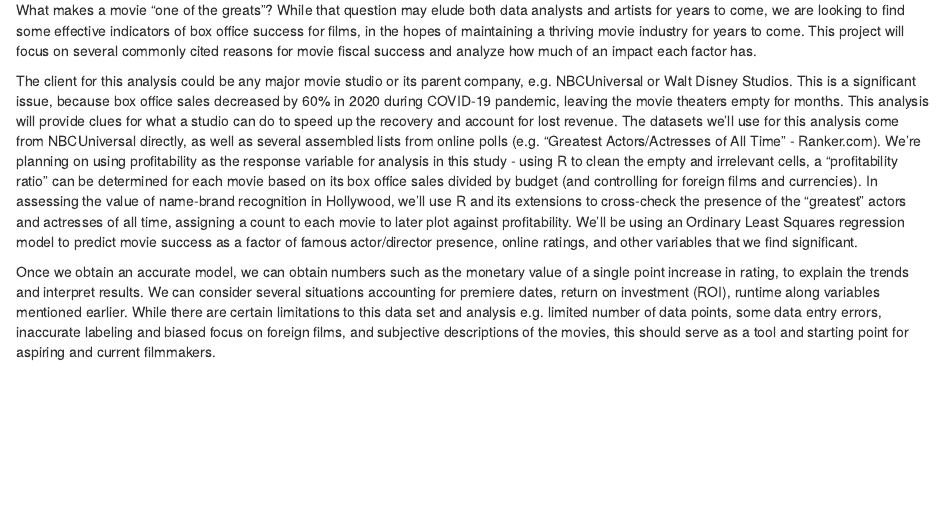
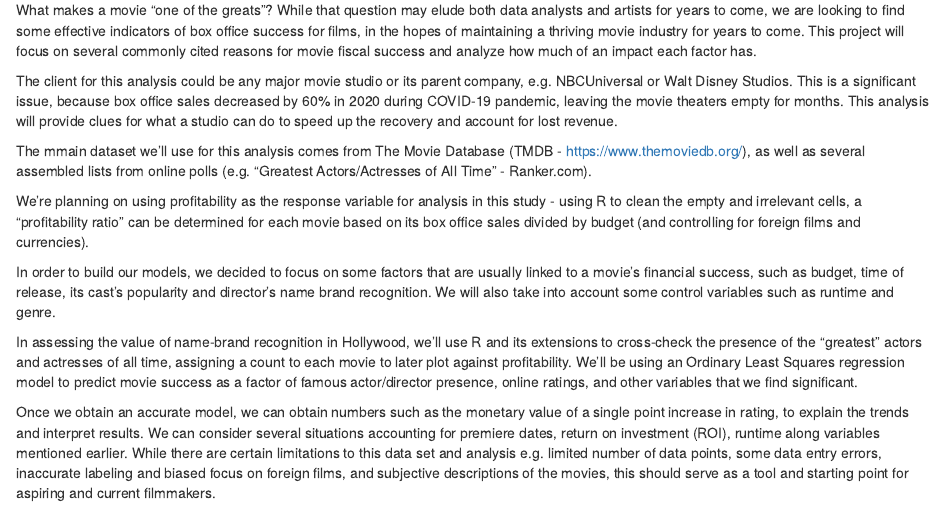
Before and after one commit to tflint-ucb/w203_lab2, an R Markdown document (project_2_book.Rmd): the page in a window 1100 px wide, from 180 px down. Rendered offline with R 4.5, knitr and Pandoc, with nearby package versions; some code elsewhere in the file could not run offline.

Commit message:
Fix pipeline and add to introduction

```diff
--- a/project_2_book.Rmd
+++ b/project_2_book.Rmd
@@ -20,11 +20,17 @@ library(stargazer)
 
 <!-- Possibly add more about why the models are constructed the way they are -->
 
-What makes a movie “one of the greats”? While that question may elude both data analysts and artists for years to come, we are looking to  find some effective indicators of box office success for films, in the hopes of maintaining a thriving movie industry for years to come. This project will focus on several commonly cited reasons for movie fiscal success and analyze how much of an impact each factor has.
+What makes a movie “one of the greats”? While that question may elude both data analysts and artists for years to come, we are looking to find some effective indicators of box office success for films, in the hopes of maintaining a thriving movie industry for years to come. This project will focus on several commonly cited reasons for movie fiscal success and analyze how much of an impact each factor has.
 
 The client for this analysis could be any major movie studio or its parent company, e.g. NBCUniversal or Walt Disney Studios. This is a significant issue, because box office sales decreased by 60% in 2020 during COVID-19 pandemic, leaving the movie theaters empty for months. This analysis will provide clues for what a studio can do to speed up the recovery and account for lost revenue.
-The datasets we’ll use for this analysis come from NBCUniversal directly, as well as several assembled lists from online polls (e.g. “Greatest Actors/Actresses of All Time” - Ranker.com).
-We’re planning on using profitability as the response variable for analysis in this study - using R to clean the empty and irrelevant cells, a “profitability ratio” can be determined for each movie based on its box office sales divided by budget (and controlling for foreign films and currencies). In assessing the value of name-brand recognition in Hollywood, we’ll use R and its extensions to cross-check the presence of the “greatest” actors and actresses of all time, assigning a count to each movie to later plot against profitability. We’ll be using an Ordinary Least Squares regression model to predict movie success as a factor of famous actor/director presence, online ratings, and other variables that we find significant.
+
+The mmain dataset we’ll use for this analysis comes from The Movie Database (TMDB - https://www.themoviedb.org/), as well as several assembled lists from online polls (e.g. “Greatest Actors/Actresses of All Time” - Ranker.com).
+
+We’re planning on using profitability as the response variable for analysis in this study - using R to clean the empty and irrelevant cells, a “profitability ratio” can be determined for each movie based on its box office sales divided by budget (and controlling for foreign films and currencies).
+
+In order to build our models, we decided to focus on some factors that are usually linked to a movie's financial success, such as budget, time of release, its cast's popularity and director's name brand recognition. We will also take into account some control variables such as runtime and genre.
+
+In assessing the value of name-brand recognition in Hollywood, we’ll use R and its extensions to cross-check the presence of the “greatest” actors and actresses of all time, assigning a count to each movie to later plot against profitability. We’ll be using an Ordinary Least Squares regression model to predict movie success as a factor of famous actor/director presence, online ratings, and other variables that we find significant.
 
 Once we obtain an accurate model, we can obtain numbers such as the monetary value of a single point increase in rating, to explain the trends and interpret results. We can consider several situations accounting for premiere dates, return on investment (ROI), runtime along variables mentioned earlier. While there are certain limitations to this data set and analysis e.g. limited number of data points, some data entry errors,  inaccurate labeling and biased focus on foreign films, and subjective descriptions of the movies, this should serve as a tool and starting point for aspiring and current filmmakers.
 
```
Also changed, not shown: project_2_book.Rmd (5 more changed lines).
